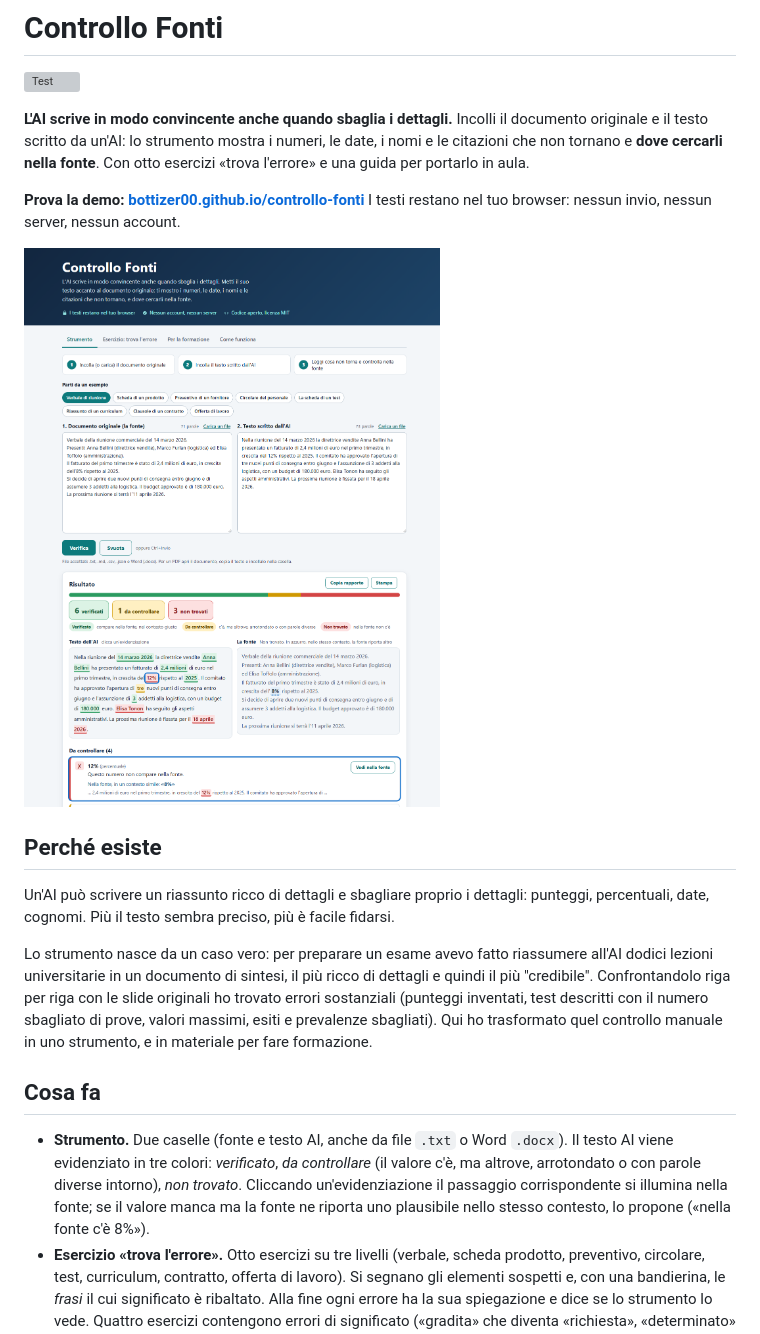
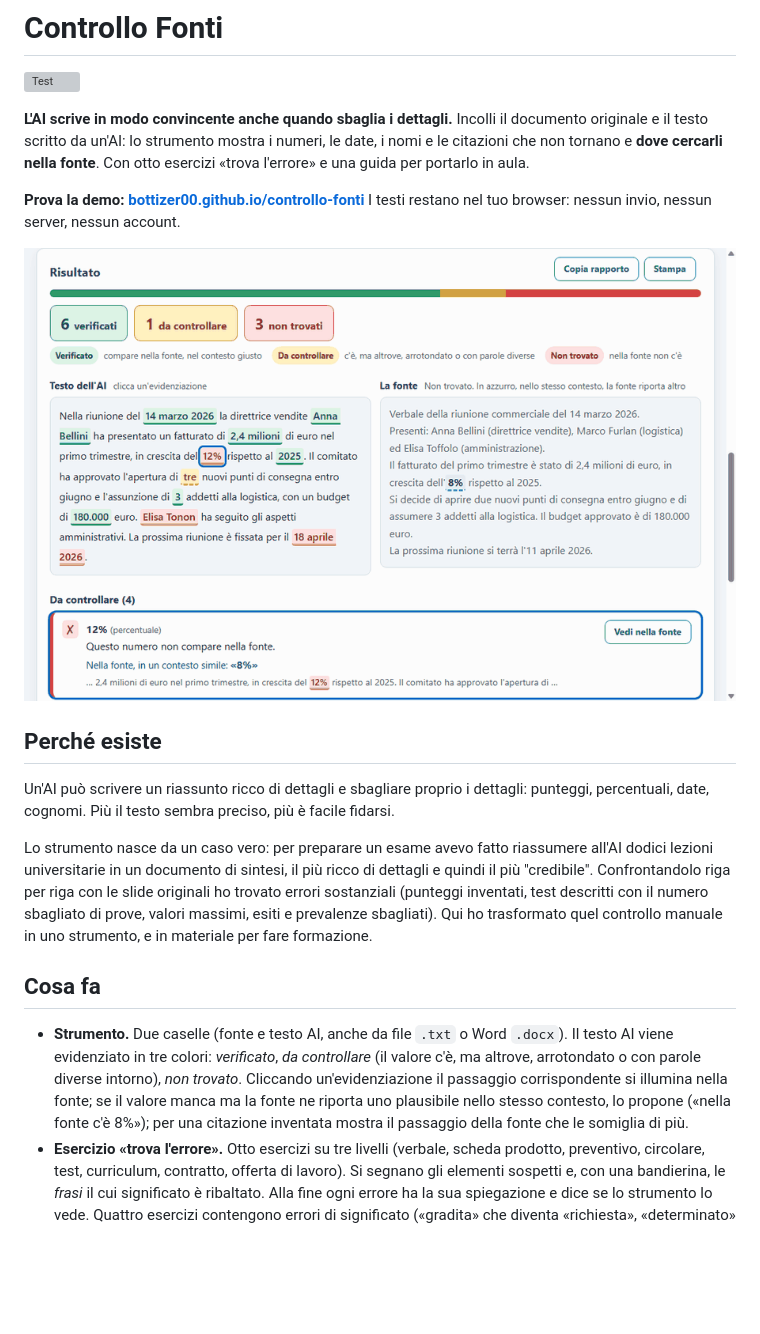
Before and after one commit to bottizer00/controllo-fonti, a Markdown page: README.md, the part around the change. Drawn GitHub-style; pictures changed too: docs/demo.gif (added), docs/screenshot.png (deleted); blank space fills up the shorter version; grey boxes are pictures that could not be loaded.

Commit message:
README: dimostrazione animata al posto dello screenshot statico
Sette passaggi in circa 20 secondi, registrati sulla demo pubblicata: l'errore con la correzione proposta,
il numero giusto nel posto sbagliato, un nome, una citazione inventata con il passaggio piu' simile della
fonte, poi l'esercizio con errori di significato e l'esito.

Co-Authored-By: Claude Sonnet 5.5 <noreply@anthropic.com>
Claude-Session: https://claude.ai/code/session_011Fpr2FbbesYNs7UF3wybC2

```diff
--- a/README.md
+++ b/README.md
@@ -7,7 +7,7 @@
 **Prova la demo: [bottizer00.github.io/controllo-fonti](https://bottizer00.github.io/controllo-fonti/)**
 I testi restano nel tuo browser: nessun invio, nessun server, nessun account.
 
-![Controllo Fonti: il testo dell'AI accanto alla fonte, con l'errore evidenziato e la correzione proposta](docs/screenshot.png)
+![Dimostrazione: un errore evidenziato con la correzione proposta, una citazione inventata con il passaggio più simile della fonte, poi un esercizio con errori di significato](docs/demo.gif)
 
 ## Perché esiste
 
@@ -17,7 +17,7 @@ Lo strumento nasce da un caso vero: per preparare un esame avevo fatto riassumer
 
 ## Cosa fa
 
-- **Strumento.** Due caselle (fonte e testo AI, anche da file `.txt` o Word `.docx`). Il testo AI viene evidenziato in tre colori: *verificato*, *da controllare* (il valore c'è, ma altrove, arrotondato o con parole diverse intorno), *non trovato*. Cliccando un'evidenziazione il passaggio corrispondente si illumina nella fonte; se il valore manca ma la fonte ne riporta uno plausibile nello stesso contesto, lo propone («nella fonte c'è 8%»).
+- **Strumento.** Due caselle (fonte e testo AI, anche da file `.txt` o Word `.docx`). Il testo AI viene evidenziato in tre colori: *verificato*, *da controllare* (il valore c'è, ma altrove, arrotondato o con parole diverse intorno), *non trovato*. Cliccando un'evidenziazione il passaggio corrispondente si illumina nella fonte; se il valore manca ma la fonte ne riporta uno plausibile nello stesso contesto, lo propone («nella fonte c'è 8%»); per una citazione inventata mostra il passaggio della fonte che le somiglia di più.
 - **Esercizio «trova l'errore».** Otto esercizi su tre livelli (verbale, scheda prodotto, preventivo, circolare, test, curriculum, contratto, offerta di lavoro). Si segnano gli elementi sospetti e, con una bandierina, le *frasi* il cui significato è ribaltato. Alla fine ogni errore ha la sua spiegazione e dice se lo strumento lo vede. Quattro esercizi contengono errori di significato («gradita» che diventa «richiesta», «determinato» che diventa «indeterminato»): nessun numero è sbagliato e lo strumento li dà per verdi, per far toccare con mano il limite.
 - **Per i formatori.** Si crea un esercizio con i propri testi e lo si condivide con un link: contiene tutto, nessun server. Schede da stampare per i partecipanti (con o senza soluzioni), una pagina con [prompt da copiare, i sei tipi di errore e una lezione di 30 minuti](https://bottizer00.github.io/controllo-fonti/#formazione) e la [guida per il formatore](https://bottizer00.github.io/controllo-fonti/guida.html) con tempi, domande, risposte attese e una variante da 60 minuti.
 
```
